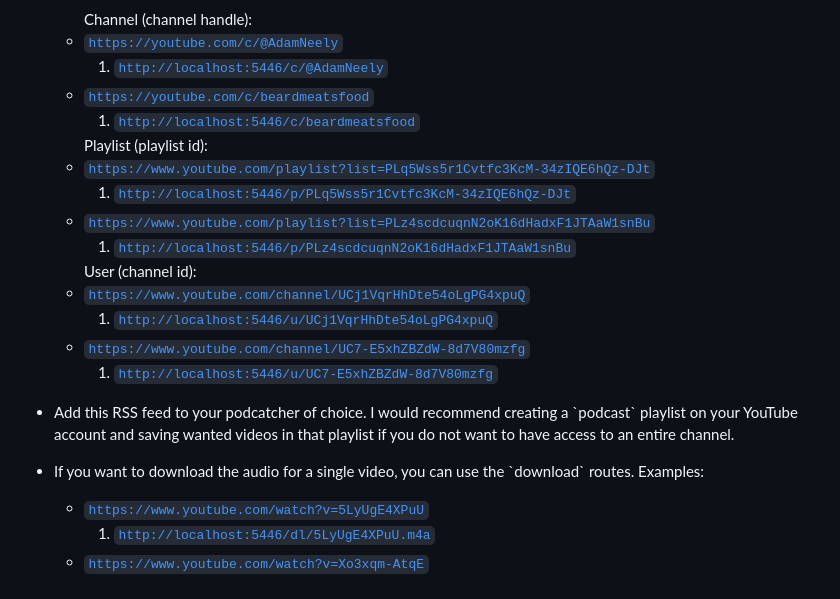
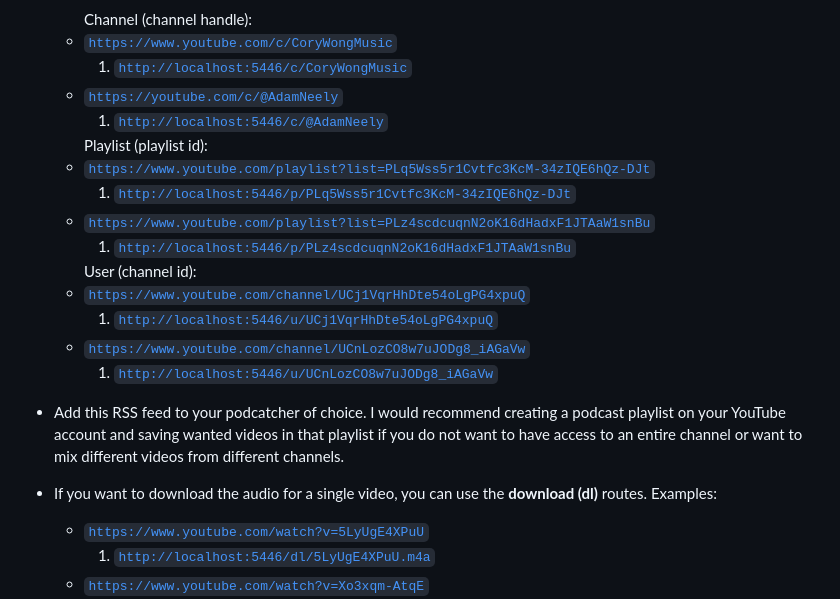
Before and after one commit to jaredkoontz/yt_feed, a Markdown page: README.md, the part around one of its changes. Drawn GitHub-style.

Commit message:
fdaa899c902458165e834604ec815f196b69dd8a Triggered a README.md update Sat May 30 22:21:58 UTC 2026

```diff
--- a/README.md
+++ b/README.md
@@ -15,15 +16,16 @@ Create a working RSS feed (for your podcatcher) to turn a YouTube channel into a
         <ul>
             Channel (channel handle):
+            <li>
+                <code><a
+                        href="https://www.youtube.com/c/CoryWongMusic">https://www.youtube.com/c/CoryWongMusic</a></code>
+                <ol>
+                    <li><code><a href="http://localhost:5446/c/CoryWongMusic">http://localhost:5446/c/CoryWongMusic</a></code></li>
+                </ol>
+            </li>
             <li>
                 <code><a href="https://youtube.com/c/@AdamNeely">https://youtube.com/c/@AdamNeely</a></code>
                 <ol>
                     <li><code><a href="http://localhost:5446/c/@AdamNeely">http://localhost:5446/c/@AdamNeely</a></code></li>
-                </ol>
-            </li>
-            <li>
-                <code><a href="https://youtube.com/c/beardmeatsfood">https://youtube.com/c/beardmeatsfood</a></code>
-                <ol>
-                    <li><code><a href="http://localhost:5446/c/beardmeatsfood">http://localhost:5446/c/beardmeatsfood</a></code></li>
                 </ol>
             </li>
             Playlist (playlist id):
@@ -52,23 +54,24 @@ Create a working RSS feed (for your podcatcher) to turn a YouTube channel into a
                     </li>
                 </ol>
             </li>
-            <li><code><a href="https://www.youtube.com/channel/UC7-E5xhZBZdW-8d7V80mzfg">https://www.youtube.com/channel/UC7-E5xhZBZdW-8d7V80mzfg</a></code>
+            <li><code><a href="https://www.youtube.com/channel/UCnLozCO8w7uJODg8_iAGaVw">https://www.youtube.com/channel/UCnLozCO8w7uJODg8_iAGaVw</a></code>
                 <ol>
                     <li>
                         <code><a
-                                href="http://localhost:5446/u/UC7-E5xhZBZdW-8d7V80mzfg">http://localhost:5446/u/UC7-E5xhZBZdW-8d7V80mzfg</a></code>
+                                href="http://localhost:5446/u/UCnLozCO8w7uJODg8_iAGaVw">http://localhost:5446/u/UCnLozCO8w7uJODg8_iAGaVw</a></code>
                     </li>
                 </ol>
             </li>
         </ul>
     </li>
     <li>
-        <p>Add this RSS feed to your podcatcher of choice. I would recommend creating a `podcast` playlist on your
+        <p>Add this RSS feed to your podcatcher of choice. I would recommend creating a podcast playlist on your
             YouTube account and saving wanted videos in that playlist if you do not want to have access to an
-            entire channel.</p>
+            entire channel or want to mix different videos from different channels.</p>
     </li>
     <li>
-        <p>If you want to download the audio for a single video, you can use the `download` routes. Examples:</p>
+        <p>If you want to download the audio for a single video, you can use the <b>download (dl)</b> routes. Examples:
+        </p>
         <ul>
             <li>
                 <code><a
```
Also changed, not shown: other parts of README.md (+3 -2 lines).
